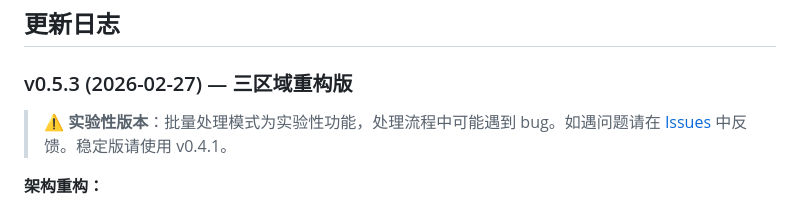
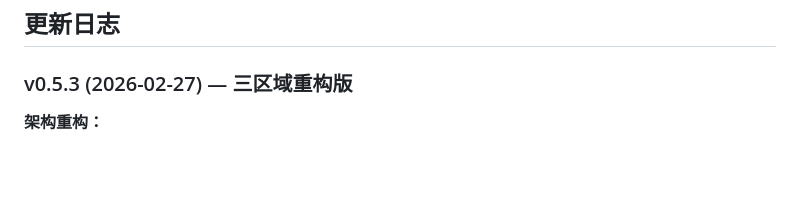
Before and after one commit to PWO-CHINA/VidSlide, a Markdown page: README.md, the part around the change. Drawn GitHub-style; blank space fills up the shorter version.

Commit message:
docs: 移除 v0.5.3 实验性版本警告，作为正式版发布
Co-Authored-By: Claude Opus 4.6 (1M context) <noreply@anthropic.com>

```diff
--- a/README.md
+++ b/README.md
@@ -254,8 +254,6 @@ VidSlide/
 
 ### v0.5.3 (2026-02-27) — 三区域重构版
 
-> ⚠️ **实验性版本**：批量处理模式为实验性功能，处理流程中可能遇到 bug。如遇问题请在 [Issues](../../issues) 中反馈。稳定版请使用 v0.4.1。
-
 **架构重构：**
 - 🏗️ **三区域模型**：将视频队列彻底拆分为「未选中」「处理队列」「已完成」三个独立区域，状态流转清晰可控
 - 🔧 **调度器受控模式**：队列不再自动消费，必须用户点击「开始处理」才会启动，彻底修复跳过/暂停后自动重新开始的 bug
```
